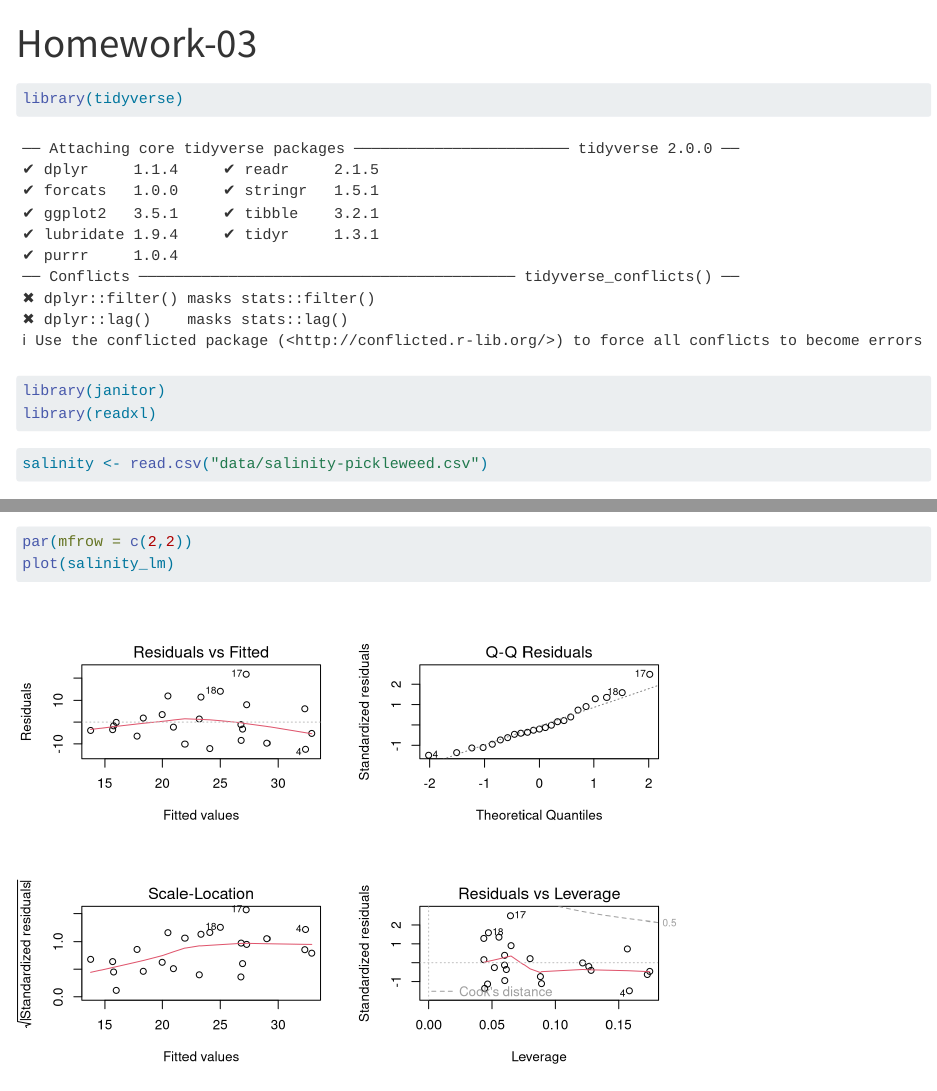
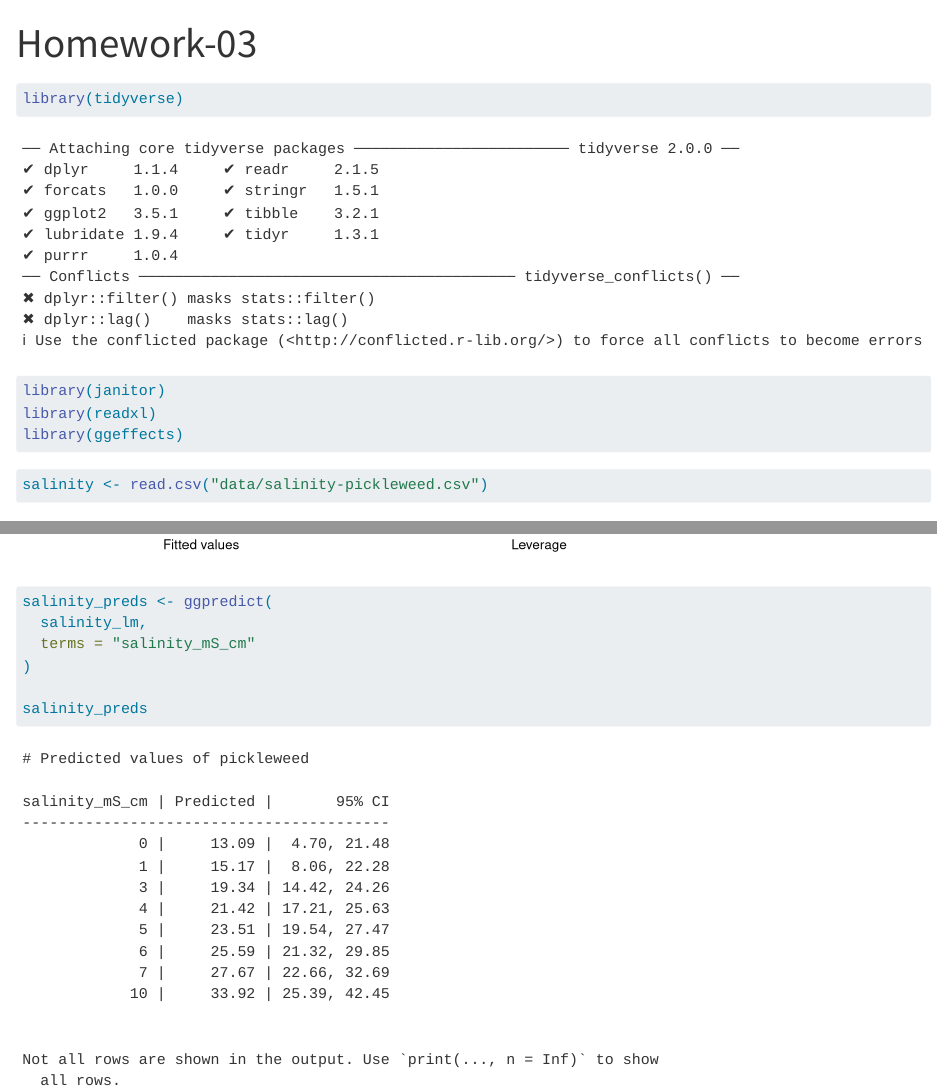
Before and after one commit to dmatthys12/ENVS-193DS_homework-03, a Quarto document (code/Homework-03.qmd): the page in a window 1100 px wide, from its top, and a second part further down, joined at a grey line. Rendered offline with R 4.5, knitr and Pandoc in place of Quarto, with nearby package versions.

Commit message:
Creating an object "salinity_preds" for the predicted values of pickleweed biomass based on value of salinity

````diff
--- a/code/Homework-03.qmd
+++ b/code/Homework-03.qmd
@@ -8,6 +8,7 @@ editor: visual
 library(tidyverse)
 library(janitor)
 library(readxl)
+library(ggeffects)
 ```
 
 ```{r}
@@ -41,3 +42,12 @@ salinity_lm <- lm(
 par(mfrow = c(2,2))
 plot(salinity_lm)
 ```
+
+```{r}
+salinity_preds <- ggpredict(
+  salinity_lm,
+  terms = "salinity_mS_cm"
+)
+
+salinity_preds
+```
````
